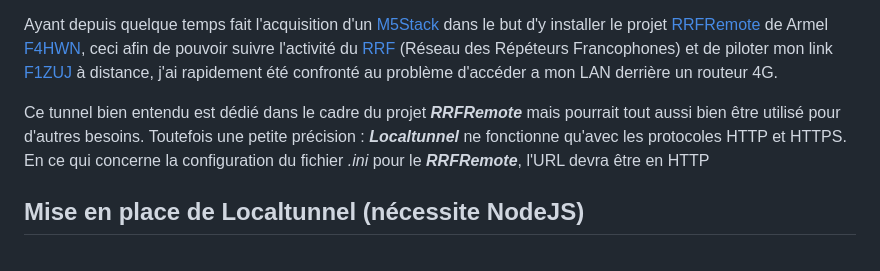
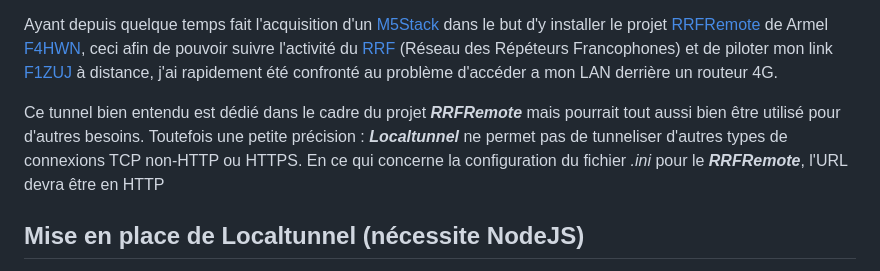
Before and after one commit to F4ICR/Localtunnel, a Markdown page: README.md, the part around the change. Rendered like a GitHub page.

```diff
--- a/README.md
+++ b/README.md
@@ -12,7 +12,7 @@ La conséquence est que l'on ne peut pas ouvrir de ports sur ce point de sortie
 Ayant depuis quelque temps fait l'acquisition d'un [M5Stack](https://m5stack.com/) dans le but d'y installer le projet [RRFRemote](https://github.com/armel/RRFRemote) de Armel [F4HWN](https://www.qrz.com/db/F4HWN), ceci afin de pouvoir suivre l'activité du [RRF](http://rrf4.f5nlg.ovh:82/) (Réseau des Répéteurs Francophones) et de piloter mon link [F1ZUJ](https://www.qrz.com/db/F1ZUJ) à distance, j'ai rapidement été confronté au problème d'accéder a mon LAN derrière un routeur 4G.
 
 Ce tunnel bien entendu est dédié dans le cadre du projet ***RRFRemote*** mais pourrait tout aussi bien être utilisé pour d'autres besoins.
-Toutefois une petite précision : ***Localtunnel*** ne fonctionne qu'avec les protocoles HTTP et HTTPS.
+Toutefois une petite précision : ***Localtunnel*** ne permet pas de tunneliser d'autres types de connexions TCP non-HTTP ou HTTPS.
 En ce qui concerne la configuration du fichier _.ini_ pour le ***RRFRemote***, l'URL devra être en HTTP
 
 ## Mise en place de Localtunnel (nécessite NodeJS)
```
